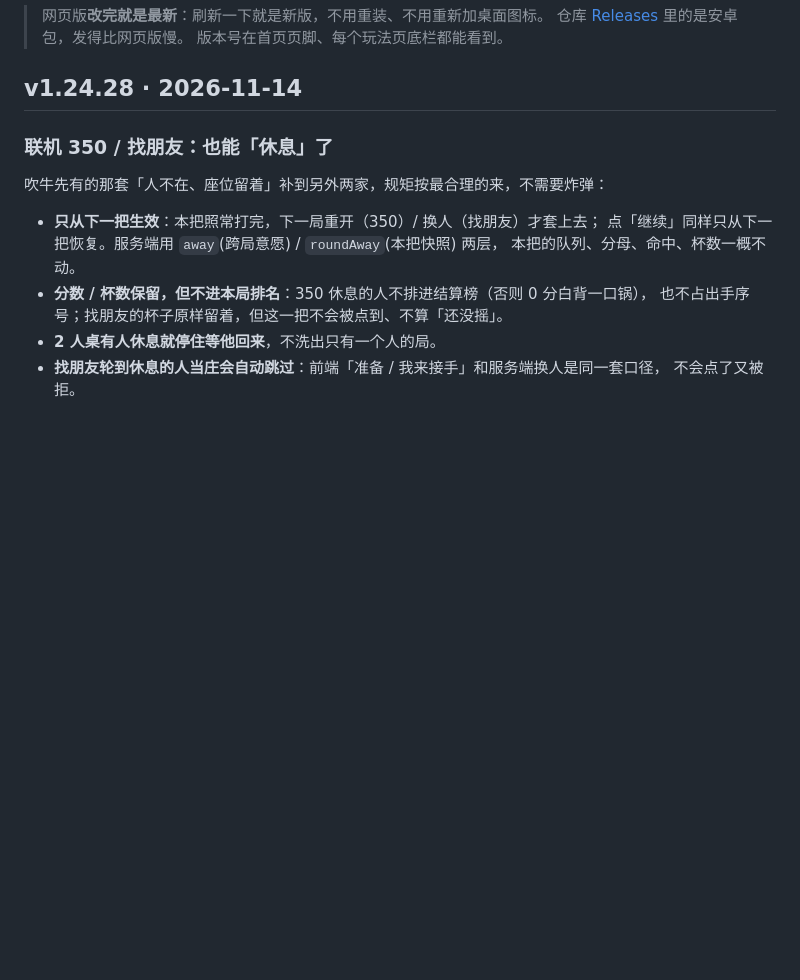
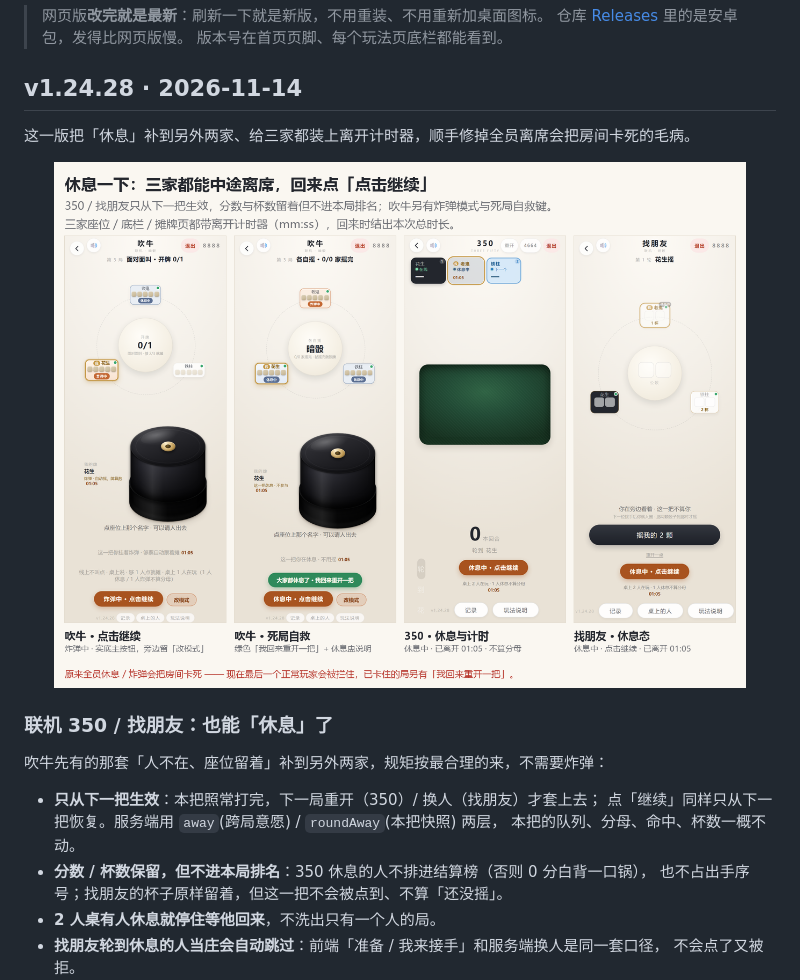
Before and after one commit to cbywyz/liars-dice-apk, a Markdown page: docs/changelog.md, the part around the change. Rendered like a GitHub page; pictures changed too: docs/shots/net-rest-away.png (added); blank space fills up the shorter version.

Commit message:
docs: v1.24.28 文档配图（三家休息 / 计时 / 点击继续 / 死局自救）

```diff
--- a/docs/changelog.md
+++ b/docs/changelog.md
@@ -7,6 +7,12 @@
 > 版本号在首页页脚、每个玩法页底栏都能看到。
 
 ## v1.24.28 · 2026-11-14
+
+这一版把「休息」补到另外两家、给三家都装上离开计时器，顺手修掉全员离席会把房间卡死的毛病。
+
+<p align="center">
+  <img src="shots/net-rest-away.png" width="92%" alt="v1.24.28 四张牌桌：吹牛挂炸弹时底栏是实底「炸弹中 · 点击继续」；全场休息时多一颗绿色「我回来重开一把」；350 座位写「休息中」与已离开 01:05、底栏说清几个人不算分母；找朋友休息时底栏是「休息中 · 点击继续」">
+</p>
 
 ### 联机 350 / 找朋友：也能「休息」了
 
```
Also changed, not shown: README.md (+5 -0 lines).
